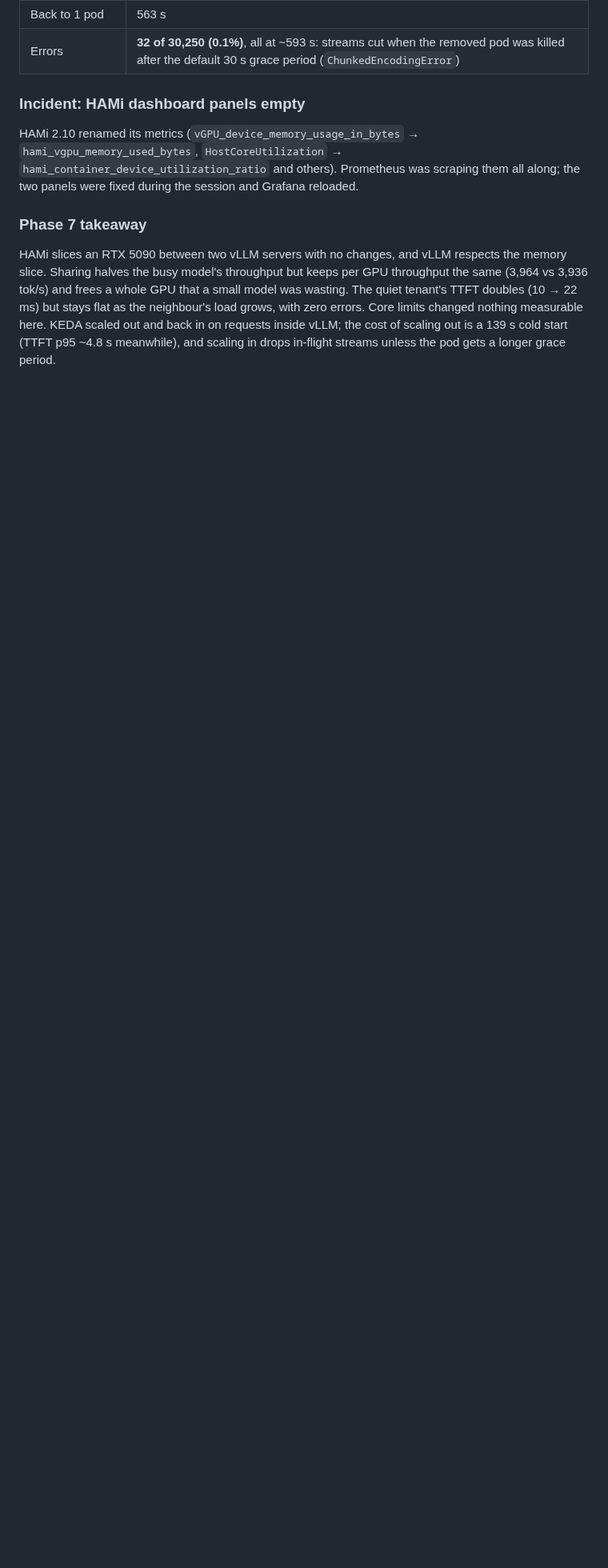
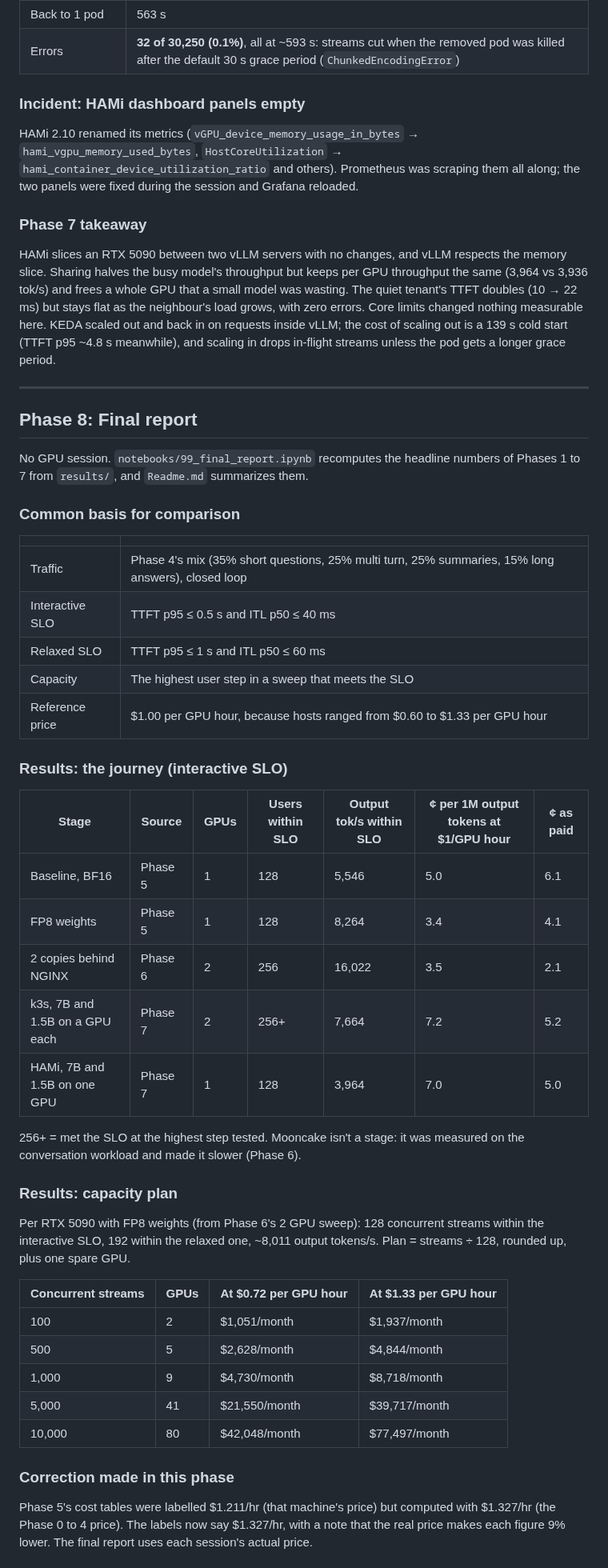
Before and after one commit to manuhalapeth/LLM-Inference-Ops, a Markdown page: specification.md, the part around one of its changes. Shown at 80% size. GitHub-like rendering; blank space fills up the shorter version.

```diff
--- a/specification.md
+++ b/specification.md
@@ -821,3 +823,48 @@ HAMi 2.10 renamed its metrics (`vGPU_device_memory_usage_in_bytes` → `hami_vgp
 ### Phase 7 takeaway
 
 HAMi slices an RTX 5090 between two vLLM servers with no changes, and vLLM respects the memory slice. Sharing halves the busy model's throughput but keeps per GPU throughput the same (3,964 vs 3,936 tok/s) and frees a whole GPU that a small model was wasting. The quiet tenant's TTFT doubles (10 → 22 ms) but stays flat as the neighbour's load grows, with zero errors. Core limits changed nothing measurable here. KEDA scaled out and back in on requests inside vLLM; the cost of scaling out is a 139 s cold start (TTFT p95 ~4.8 s meanwhile), and scaling in drops in-flight streams unless the pod gets a longer grace period.
+
+---
+
+## Phase 8: Final report
+
+No GPU session. `notebooks/99_final_report.ipynb` recomputes the headline numbers of Phases 1 to 7 from `results/`, and `Readme.md` summarizes them.
+
+### Common basis for comparison
+
+| | |
+|---|---|
+| Traffic | Phase 4's mix (35% short questions, 25% multi turn, 25% summaries, 15% long answers), closed loop |
+| Interactive SLO | TTFT p95 ≤ 0.5 s and ITL p50 ≤ 40 ms |
+| Relaxed SLO | TTFT p95 ≤ 1 s and ITL p50 ≤ 60 ms |
+| Capacity | The highest user step in a sweep that meets the SLO |
+| Reference price | $1.00 per GPU hour, because hosts ranged from $0.60 to $1.33 per GPU hour |
+
+### Results: the journey (interactive SLO)
+
+| Stage | Source | GPUs | Users within SLO | Output tok/s within SLO | ¢ per 1M output tokens at $1/GPU hour | ¢ as paid |
+|---|---|---|---|---|---|---|
+| Baseline, BF16 | Phase 5 | 1 | 128 | 5,546 | 5.0 | 6.1 |
+| FP8 weights | Phase 5 | 1 | 128 | 8,264 | 3.4 | 4.1 |
+| 2 copies behind NGINX | Phase 6 | 2 | 256 | 16,022 | 3.5 | 2.1 |
+| k3s, 7B and 1.5B on a GPU each | Phase 7 | 2 | 256+ | 7,664 | 7.2 | 5.2 |
+| HAMi, 7B and 1.5B on one GPU | Phase 7 | 1 | 128 | 3,964 | 7.0 | 5.0 |
+
+256+ = met the SLO at the highest step tested. Mooncake isn't a stage: it was measured on the conversation workload and made it slower (Phase 6).
+
+### Results: capacity plan
+
+Per RTX 5090 with FP8 weights (from Phase 6's 2 GPU sweep): 128 concurrent streams within the interactive SLO, 192 within the relaxed one, ~8,011 output tokens/s. Plan = streams ÷ 128, rounded up, plus one spare GPU.
+
+| Concurrent streams | GPUs | At $0.72 per GPU hour | At $1.33 per GPU hour |
+|---|---|---|---|
+| 100 | 2 | $1,051/month | $1,937/month |
+| 500 | 5 | $2,628/month | $4,844/month |
+| 1,000 | 9 | $4,730/month | $8,718/month |
+| 5,000 | 41 | $21,550/month | $39,717/month |
+| 10,000 | 80 | $42,048/month | $77,497/month |
+
+### Correction made in this phase
+
+Phase 5's cost tables were labelled $1.211/hr (that machine's price) but computed with $1.327/hr (the Phase 0 to 4 price). The labels now say $1.327/hr, with a note that the real price makes each figure 9% lower. The final report uses each session's actual price.
+
```
Also changed, not shown: other parts of specification.md (+17 -2 lines), Readme.md (+82 -39 lines), design_choices/08_final_report.md (added, +35 -0 lines), notebooks/images/99_final_report/journey.png (added), 2 other files.
